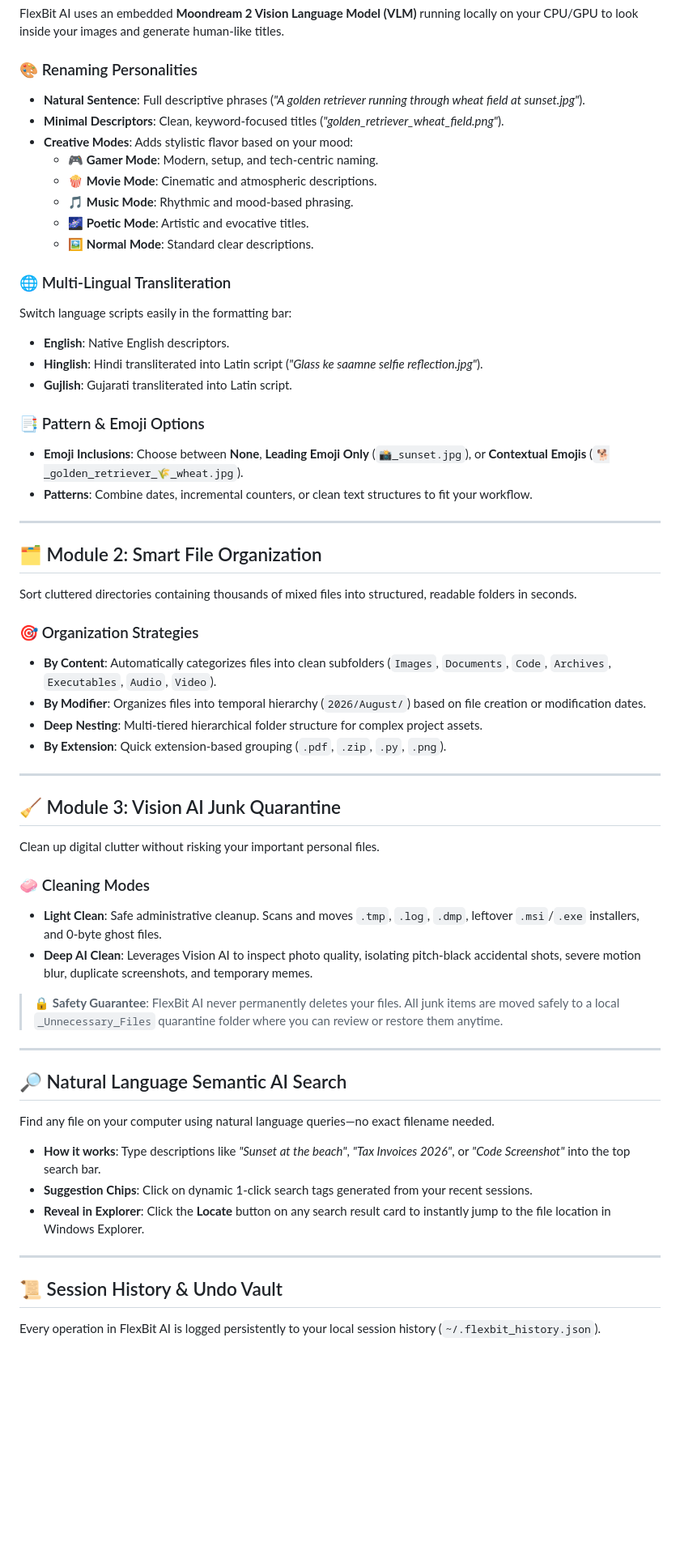
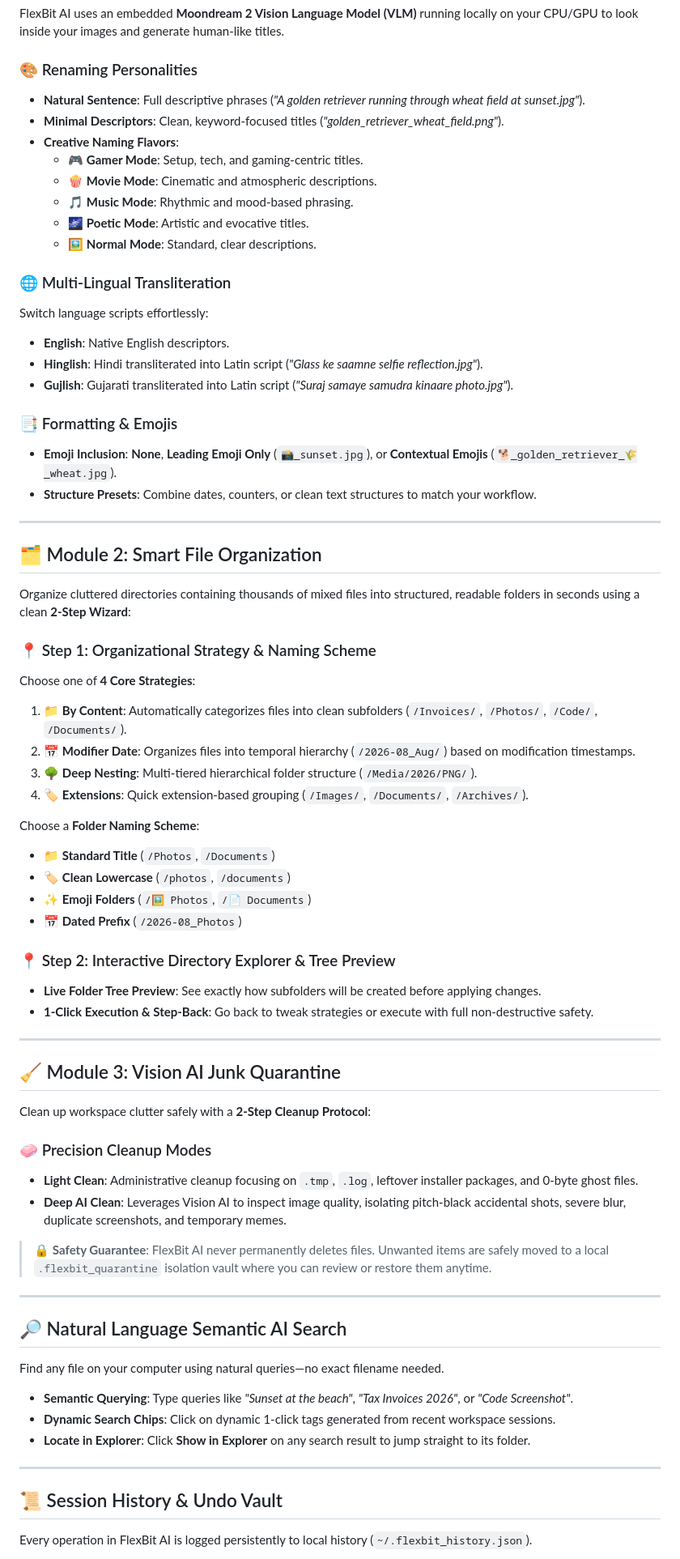
Before and after one commit to Deepxcoder/Flex-bit, a Markdown page: README.md, the part around one of its changes. Shown at 81% size. Drawn GitHub-style; blank space fills up the shorter version.

Commit message:
Docs: Update README.md with 2-Step Wizards, Profile Telemetry, & Module specs

```diff
--- a/README.md
+++ b/README.md
@@ -21,68 +21,73 @@ Welcome to **FlexBit AI**! FlexBit AI is an intelligent, 100% offline desktop wo
 FlexBit AI uses an embedded **Moondream 2 Vision Language Model (VLM)** running locally on your CPU/GPU to look inside your images and generate human-like titles.
 
 ### 🎨 Renaming Personalities
-
-* **Natural Sentence**: Full descriptive phrases (*"A golden retriever running through wheat field at sunset.jpg"*).
-* **Minimal Descriptors**: Clean, keyword-focused titles (*"golden_retriever_wheat_field.png"*).
-* **Creative Modes**: Adds stylistic flavor based on your mood:
-  * 🎮 **Gamer Mode**: Modern, setup, and tech-centric naming.
-  * 🍿 **Movie Mode**: Cinematic and atmospheric descriptions.
-  * 🎵 **Music Mode**: Rhythmic and mood-based phrasing.
-  * 🌌 **Poetic Mode**: Artistic and evocative titles.
-  * 🖼️ **Normal Mode**: Standard clear descriptions.
+- **Natural Sentence**: Full descriptive phrases (*"A golden retriever running through wheat field at sunset.jpg"*).
+- **Minimal Descriptors**: Clean, keyword-focused titles (*"golden_retriever_wheat_field.png"*).
+- **Creative Naming Flavors**:
+  - 🎮 **Gamer Mode**: Setup, tech, and gaming-centric titles.
+  - 🍿 **Movie Mode**: Cinematic and atmospheric descriptions.
+  - 🎵 **Music Mode**: Rhythmic and mood-based phrasing.
+  - 🌌 **Poetic Mode**: Artistic and evocative titles.
+  - 🖼️ **Normal Mode**: Standard, clear descriptions.
 
 ### 🌐 Multi-Lingual Transliteration
+Switch language scripts effortlessly:
+- **English**: Native English descriptors.
+- **Hinglish**: Hindi transliterated into Latin script (*"Glass ke saamne selfie reflection.jpg"*).
+- **Gujlish**: Gujarati transliterated into Latin script (*"Suraj samaye samudra kinaare photo.jpg"*).
 
-Switch language scripts easily in the formatting bar:
-
-* **English**: Native English descriptors.
-* **Hinglish**: Hindi transliterated into Latin script (*"Glass ke saamne selfie reflection.jpg"*).
-* **Gujlish**: Gujarati transliterated into Latin script.
-
-### 📑 Pattern & Emoji Options
-
-* **Emoji Inclusions**: Choose between **None**, **Leading Emoji Only** (`📸_sunset.jpg`), or **Contextual Emojis** (`🐕_golden_retriever_🌾_wheat.jpg`).
-* **Patterns**: Combine dates, incremental counters, or clean text structures to fit your workflow.
+### 📑 Formatting & Emojis
+- **Emoji Inclusion**: **None**, **Leading Emoji Only** (`📸_sunset.jpg`), or **Contextual Emojis** (`🐕_golden_retriever_🌾_wheat.jpg`).
+- **Structure Presets**: Combine dates, counters, or clean text structures to match your workflow.
 
 ---
 
 ## 🗂️ Module 2: Smart File Organization
 
-Sort cluttered directories containing thousands of mixed files into structured, readable folders in seconds.
+Organize cluttered directories containing thousands of mixed files into structured, readable folders in seconds using a clean **2-Step Wizard**:
 
-### 🎯 Organization Strategies
+### 📍 Step 1: Organizational Strategy & Naming Scheme
+Choose one of **4 Core Strategies**:
+1. 📁 **By Content**: Automatically categorizes files into clean subfolders (`/Invoices/`, `/Photos/`, `/Code/`, `/Documents/`).
+2. 📅 **Modifier Date**: Organizes files into temporal hierarchy (`/2026-08_Aug/`) based on modification timestamps.
+3. 🌳 **Deep Nesting**: Multi-tiered hierarchical folder structure (`/Media/2026/PNG/`).
+4. 🏷️ **Extensions**: Quick extension-based grouping (`/Images/`, `/Documents/`, `/Archives/`).
 
-* **By Content**: Automatically categorizes files into clean subfolders (`Images`, `Documents`, `Code`, `Archives`, `Executables`, `Audio`, `Video`).
-* **By Modifier**: Organizes files into temporal hierarchy (`2026/August/`) based on file creation or modification dates.
-* **Deep Nesting**: Multi-tiered hierarchical folder structure for complex project assets.
-* **By Extension**: Quick extension-based grouping (`.pdf`, `.zip`, `.py`, `.png`).
+Choose a **Folder Naming Scheme**:
+- 📁 **Standard Title** (`/Photos`, `/Documents`)
+- 🏷️ **Clean Lowercase** (`/photos`, `/documents`)
+- ✨ **Emoji Folders** (`/🖼️ Photos`, `/📄 Documents`)
+- 📅 **Dated Prefix** (`/2026-08_Photos`)
+
+### 📍 Step 2: Interactive Directory Explorer & Tree Preview
+- **Live Folder Tree Preview**: See exactly how subfolders will be created before applying changes.
+- **1-Click Execution & Step-Back**: Go back to tweak strategies or execute with full non-destructive safety.
 
 ---
 
 ## 🧹 Module 3: Vision AI Junk Quarantine
 
-Clean up digital clutter without risking your important personal files.
+Clean up workspace clutter safely with a **2-Step Cleanup Protocol**:
 
-### 🧼 Cleaning Modes
+### 🧼 Precision Cleanup Modes
+- **Light Clean**: Administrative cleanup focusing on `.tmp`, `.log`, leftover installer packages, and 0-byte ghost files.
+- **Deep AI Clean**: Leverages Vision AI to inspect image quality, isolating pitch-black accidental shots, severe blur, duplicate screenshots, and temporary memes.
 
-* **Light Clean**: Safe administrative cleanup. Scans and moves `.tmp`, `.log`, `.dmp`, leftover `.msi`/`.exe` installers, and 0-byte ghost files.
-* **Deep AI Clean**: Leverages Vision AI to inspect photo quality, isolating pitch-black accidental shots, severe motion blur, duplicate screenshots, and temporary memes.
-
-> 🔒 **Safety Guarantee**: FlexBit AI never permanently deletes your files. All junk items are moved safely to a local `_Unnecessary_Files` quarantine folder where you can review or restore them anytime.
+> 🔒 **Safety Guarantee**: FlexBit AI never permanently deletes files. Unwanted items are safely moved to a local `.flexbit_quarantine` isolation vault where you can review or restore them anytime.
 
 ---
 
 ## 🔎 Natural Language Semantic AI Search
 
-Find any file on your computer using natural language queries—no exact filename needed.
+Find any file on your computer using natural queries—no exact filename needed.
 
-* **How it works**: Type descriptions like *"Sunset at the beach"*, *"Tax Invoices 2026"*, or *"Code Screenshot"* into the top search bar.
-* **Suggestion Chips**: Click on dynamic 1-click search tags generated from your recent sessions.
-* **Reveal in Explorer**: Click the **Locate** button on any search result card to instantly jump to the file location in Windows Explorer.
+- **Semantic Querying**: Type queries like *"Sunset at the beach"*, *"Tax Invoices 2026"*, or *"Code Screenshot"*.
+- **Dynamic Search Chips**: Click on dynamic 1-click tags generated from recent workspace sessions.
+- **Locate in Explorer**: Click **Show in Explorer** on any search result to jump straight to its folder.
 
 ---
 
 ## 📜 Session History & Undo Vault
 
-Every operation in FlexBit AI is logged persistently to your local session history (`~/.flexbit_history.json`).
+Every operation in FlexBit AI is logged persistently to local history (`~/.flexbit_history.json`).
 
```
Also changed, not shown: other parts of README.md (+27 -25 lines).
